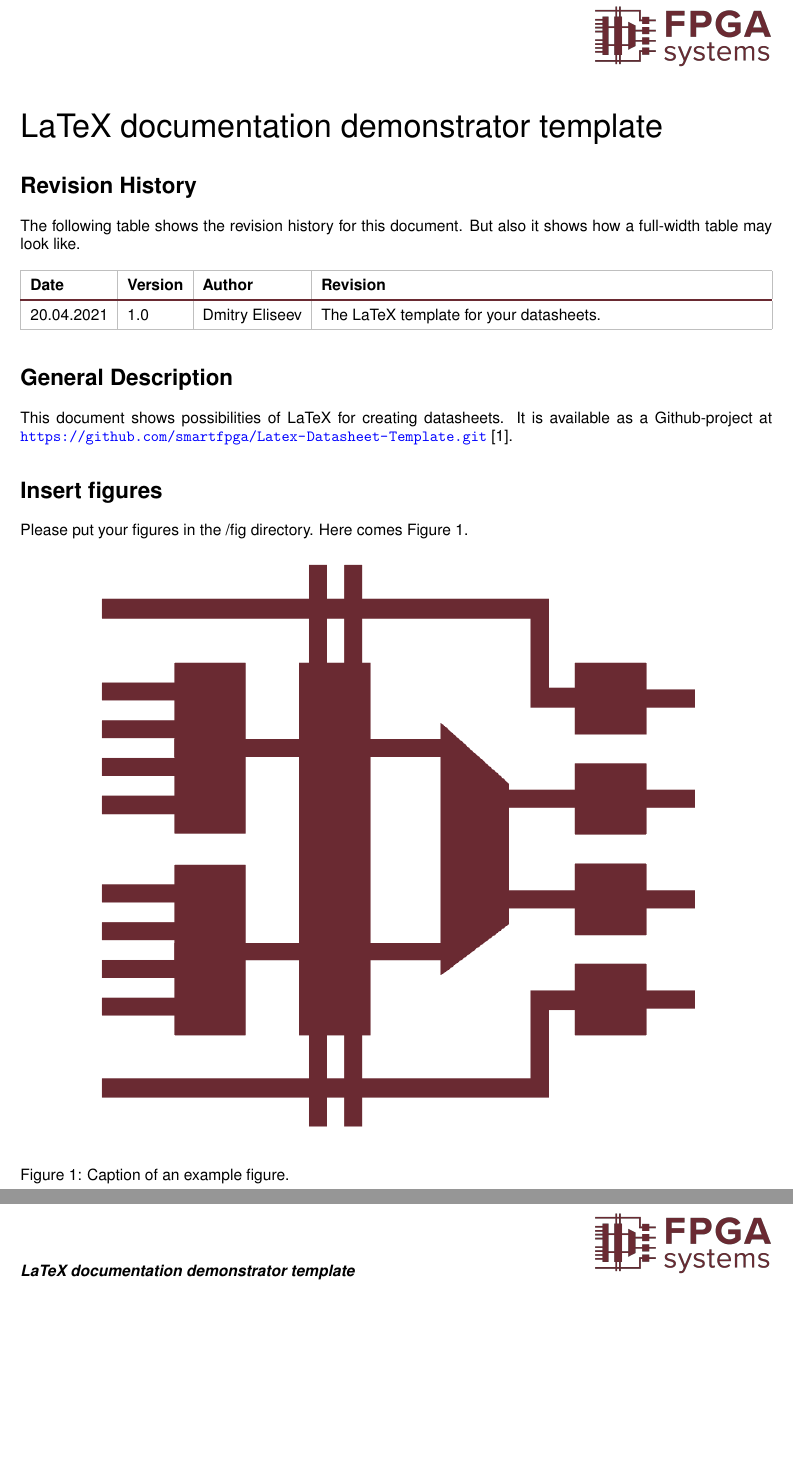
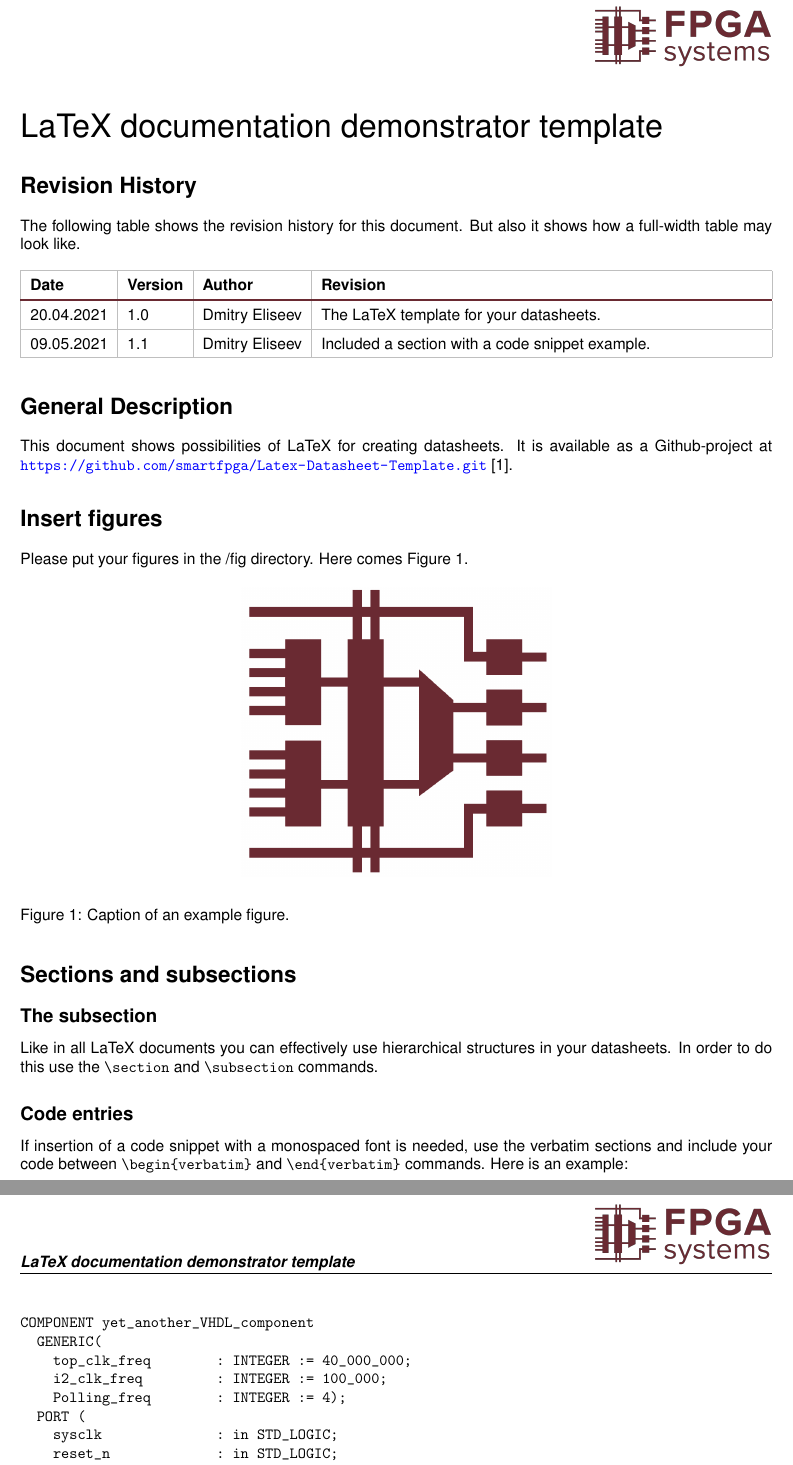
Before and after one commit to smartfpga/Latex-Datasheet-Template, a LaTeX document (userguide.tex): two parts of pages 1 and 2 of 2, joined at a grey line, cut so that both start at the same text, the shorter picture padded with empty space. Compiled offline with pdfLaTeX.

Commit message:
Added a demonstration for code snippets insertion

```diff
--- a/userguide.tex
+++ b/userguide.tex
@@ -98,6 +98,7 @@ The following table shows the revision history for this document. But also it sh
     \hline
     \textbf{Date} & \textbf{Version} & \textbf{Author} & \textbf{Revision} \\ \chline
     20.04.2021 & 1.0 & Dmitry Eliseev & The LaTeX template for your datasheets.\\ \hline
+    09.05.2021 & 1.1 & Dmitry Eliseev & Included a section with a code snippet example.\\ \hline
 \end{tabularx}
 \egroup
 \end{table}
@@ -112,13 +113,33 @@ It is available as a Github-project at \url{https://github.com/smartfpga/Latex-D
 Please put your figures in the /fig directory. Here comes Figure \ref{fig:FigureRef}.
 \begin{figure}[H]
     \begin{center}
-        \includegraphics[width=14cm]{fig/SampleFigure.png}
+        \includegraphics[width=7cm]{fig/SampleFigure.png}
     \end{center}
     \caption{Caption of an example figure.}
     \label{fig:FigureRef}
 \end{figure}
 
-
+\section*{Sections and subsections}
+\subsection*{The subsection}
+Like in all LaTeX documents you can effectively use hierarchical structures in your datasheets. In order to do this use the \verb+\section+ and \verb+\subsection+ commands.
+\subsection*{Code entries}
+If insertion of a code snippet with a monospaced font is needed, use the verbatim sections and include your code between \verb+\begin{verbatim}+ and \verb+\end{verbatim}+ commands. Here is an example:
+\begin{verbatim}
+COMPONENT yet_another_VHDL_component
+  GENERIC(
+    top_clk_freq        : INTEGER := 40_000_000;
+    i2_clk_freq         : INTEGER := 100_000;
+    Polling_freq        : INTEGER := 4);
+  PORT (
+    sysclk              : in STD_LOGIC;
+    reset_n             : in STD_LOGIC;
+    data_regs           : out t_data_regs;
+    control_reg         : in std_logic_vector;
+    i2c_sda             : inout STD_LOGIC;
+    i2c_scl             : inout STD_LOGIC
+    );
+  END COMPONENT;
+\end{verbatim}
 
 % no bibtex is used for the bibliography. You should take care yourself about formatting the bibliography entries.
 \begin{thebibliography}{3}
```
